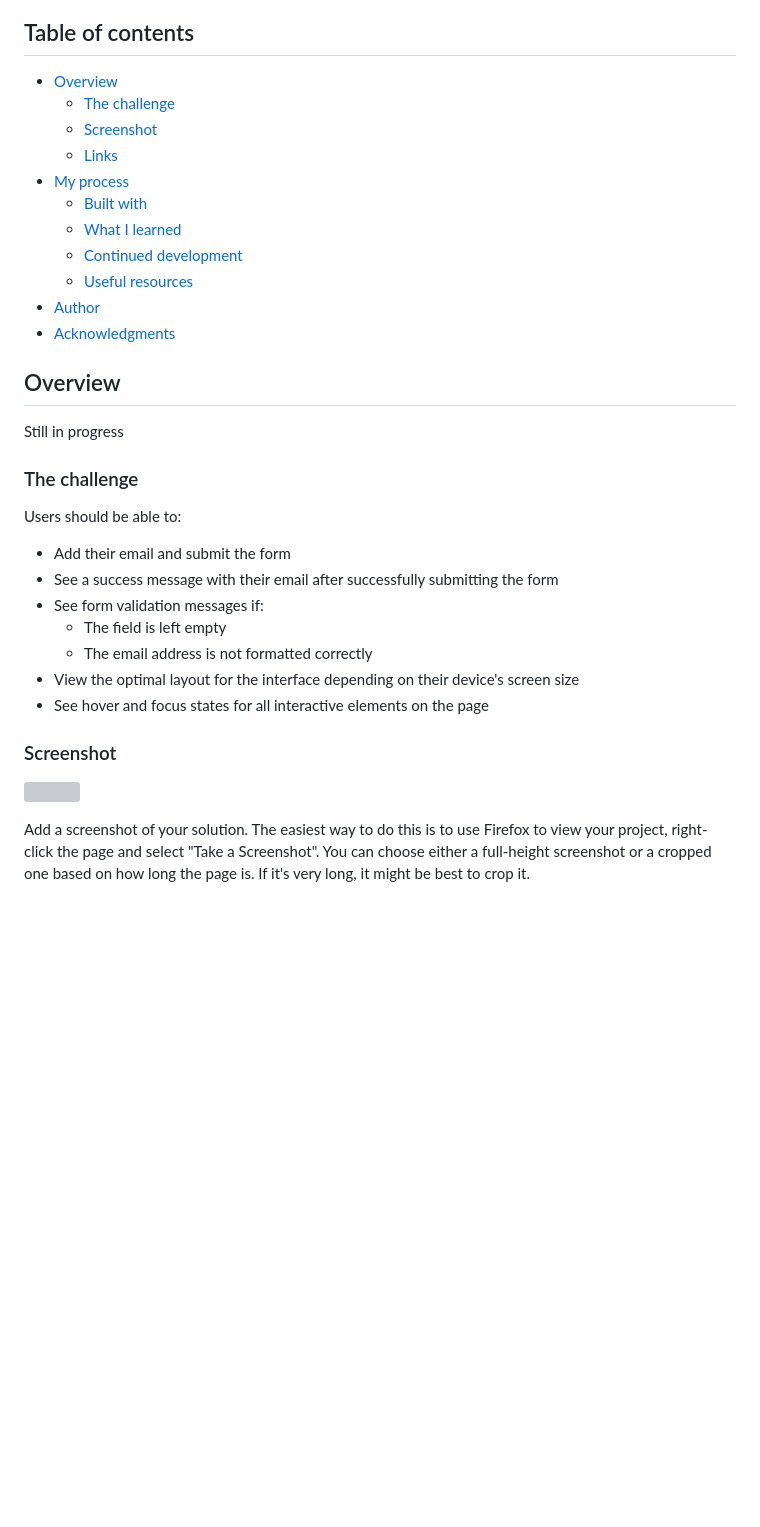
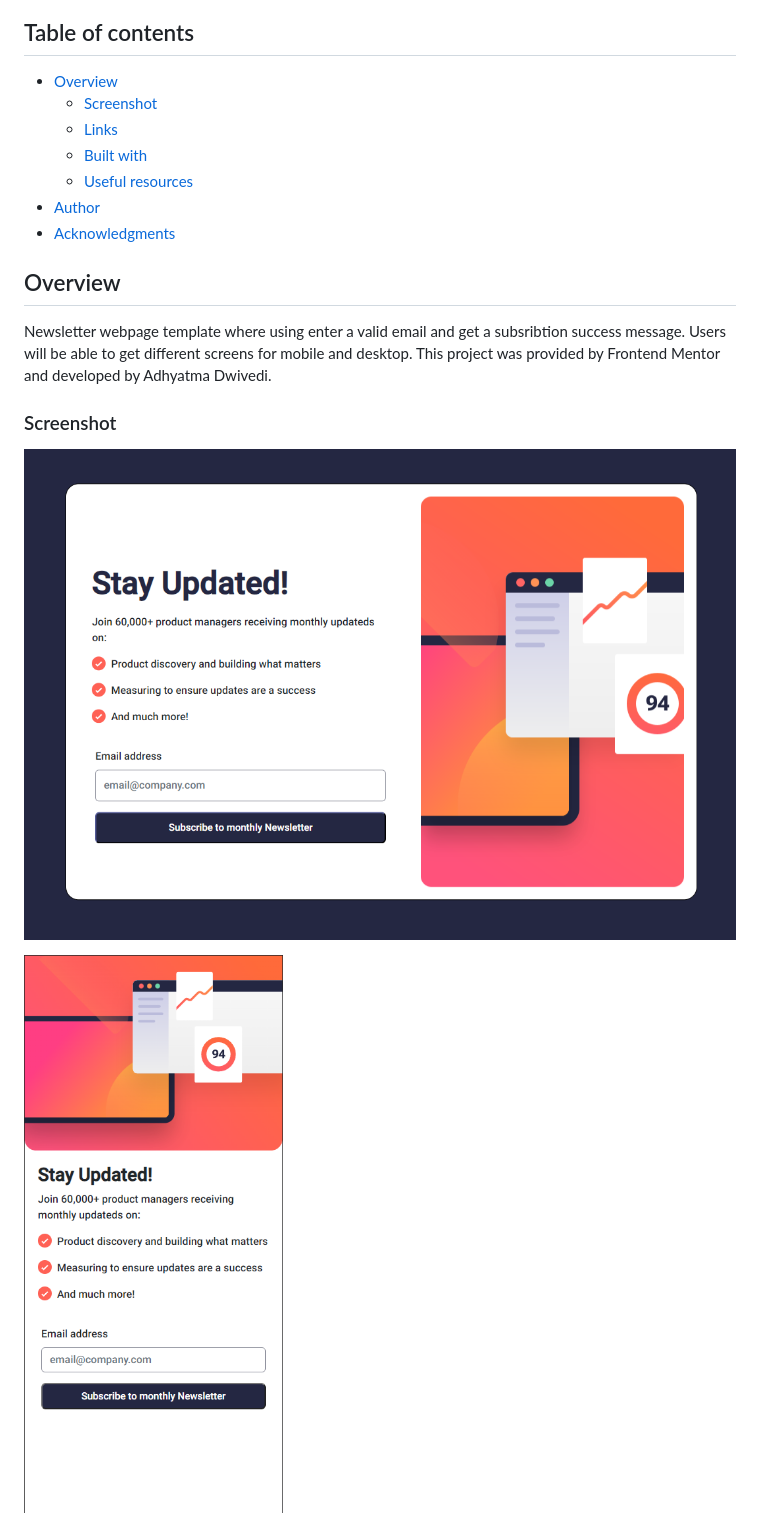
Before and after one commit to r00kieAd/newsletter, a Markdown page: README.md, the part around one of its changes. Rendered like a GitHub page; pictures changed too: images/desktopHomepage.png (added), images/mobileHomepage.png (added); blank space fills up the shorter version; grey boxes are pictures that could not be loaded.

```diff
--- a/README.md
+++ b/README.md
@@ -5,13 +5,9 @@ This is a solution to the [Newsletter sign-up form with success message challeng
 ## Table of contents
 
 - [Overview](#overview)
-  - [The challenge](#the-challenge)
   - [Screenshot](#screenshot)
   - [Links](#links)
-- [My process](#my-process)
   - [Built with](#built-with)
-  - [What I learned](#what-i-learned)
-  - [Continued development](#continued-development)
   - [Useful resources](#useful-resources)
 - [Author](#author)
 - [Acknowledgments](#acknowledgments)
@@ -19,23 +15,12 @@ This is a solution to the [Newsletter sign-up form with success message challeng
 
 ## Overview
 
-Still in progress
-
-### The challenge
-
-Users should be able to:
-
-- Add their email and submit the form
-- See a success message with their email after successfully submitting the form
-- See form validation messages if:
-  - The field is left empty
-  - The email address is not formatted correctly
-- View the optimal layout for the interface depending on their device's screen size
-- See hover and focus states for all interactive elements on the page
+Newsletter webpage template where using enter a valid email and get a subsribtion success message. Users will be able to get different screens for mobile and desktop.
+This project was provided by Frontend Mentor and developed by Adhyatma Dwivedi.
 
 ### Screenshot
 
-![](./screenshot.jpg)
+![Desktop Homepage](images/desktopHomepage.png)
 
-Add a screenshot of your solution. The easiest way to do this is to use Firefox to view your project, right-click the page and select "Take a Screenshot". You can choose either a full-height screenshot or a cropped one based on how long the page is. If it's very long, it might be best to crop it.
+![Mobile Homepage](images/mobileHomepage.png)
 
```
Also changed, not shown: other parts of README.md (+9 -24 lines), image.png (added), images/DesktopSuccess.png (added), images/mobileSuccess.png (added), 4 other files.
